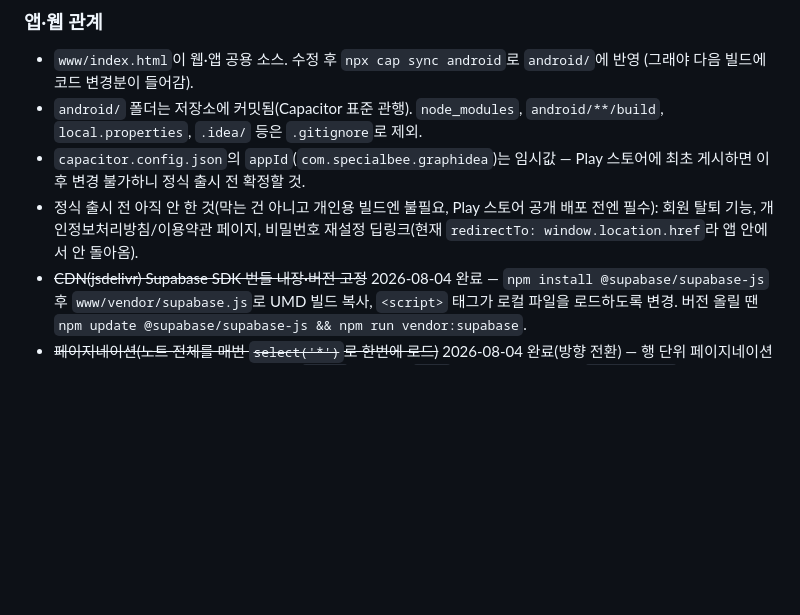
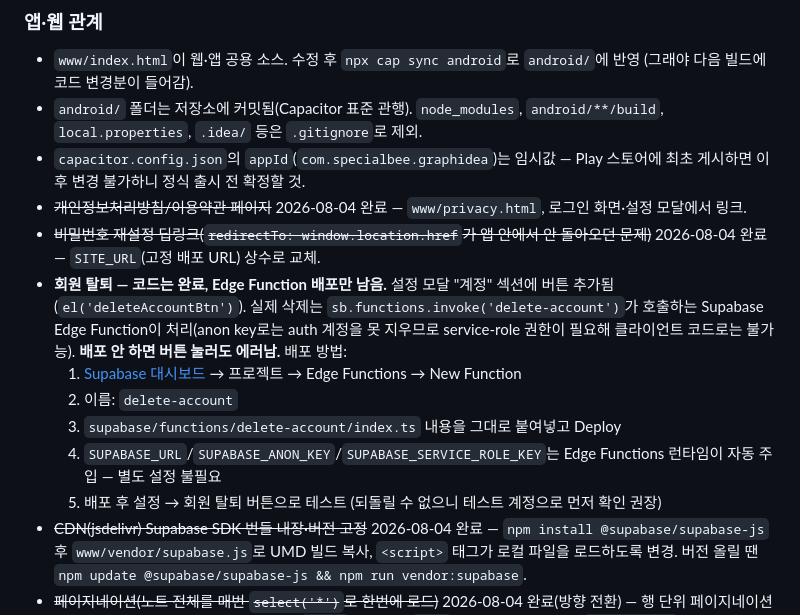
Before and after one commit to SpecialBee/NoteApp, a Markdown page: CONTINUE-ON-ANOTHER-COMPUTER.md, the part around the change. Rendered like a GitHub page; blank space fills up the shorter version.

Commit message:
Update pre-launch checklist docs

```diff
--- a/CONTINUE-ON-ANOTHER-COMPUTER.md
+++ b/CONTINUE-ON-ANOTHER-COMPUTER.md
@@ -38,7 +38,14 @@
 - `www/index.html`이 웹·앱 공용 소스. 수정 후 `npx cap sync android`로 `android/`에 반영 (그래야 다음 빌드에 코드 변경분이 들어감).
 - `android/` 폴더는 저장소에 커밋됨(Capacitor 표준 관행). `node_modules`, `android/**/build`, `local.properties`, `.idea/` 등은 `.gitignore`로 제외.
 - `capacitor.config.json`의 `appId`(`com.specialbee.graphidea`)는 임시값 — Play 스토어에 최초 게시하면 이후 변경 불가하니 정식 출시 전 확정할 것.
-- 정식 출시 전 아직 안 한 것(막는 건 아니고 개인용 빌드엔 불필요, Play 스토어 공개 배포 전엔 필수): 회원 탈퇴 기능, 개인정보처리방침/이용약관 페이지, 비밀번호 재설정 딥링크(현재 `redirectTo: window.location.href`라 앱 안에서 안 돌아옴).
+- ~~개인정보처리방침/이용약관 페이지~~ 2026-08-04 완료 — `www/privacy.html`, 로그인 화면·설정 모달에서 링크.
+- ~~비밀번호 재설정 딥링크(`redirectTo: window.location.href`가 앱 안에서 안 돌아오던 문제)~~ 2026-08-04 완료 — `SITE_URL`(고정 배포 URL) 상수로 교체.
+- **회원 탈퇴 — 코드는 완료, Edge Function 배포만 남음.** 설정 모달 "계정" 섹션에 버튼 추가됨(`el('deleteAccountBtn')`). 실제 삭제는 `sb.functions.invoke('delete-account')`가 호출하는 Supabase Edge Function이 처리(anon key로는 auth 계정을 못 지우므로 service-role 권한이 필요해 클라이언트 코드로는 불가능). **배포 안 하면 버튼 눌러도 에러남.** 배포 방법:
+  1. [Supabase 대시보드](https://supabase.com/dashboard) → 프로젝트 → Edge Functions → New Function
+  2. 이름: `delete-account`
+  3. `supabase/functions/delete-account/index.ts` 내용을 그대로 붙여넣고 Deploy
+  4. `SUPABASE_URL`/`SUPABASE_ANON_KEY`/`SUPABASE_SERVICE_ROLE_KEY`는 Edge Functions 런타임이 자동 주입 — 별도 설정 불필요
+  5. 배포 후 설정 → 회원 탈퇴 버튼으로 테스트 (되돌릴 수 없으니 테스트 계정으로 먼저 확인 권장)
 - ~~CDN(jsdelivr) Supabase SDK 번들 내장·버전 고정~~ 2026-08-04 완료 — `npm install @supabase/supabase-js` 후 `www/vendor/supabase.js`로 UMD 빌드 복사, `<script>` 태그가 로컬 파일을 로드하도록 변경. 버전 올릴 땐 `npm update @supabase/supabase-js && npm run vendor:supabase`.
 - ~~페이지네이션(노트 전체를 매번 `select('*')`로 한번에 로드)~~ 2026-08-04 완료(방향 전환) — 행 단위 페이지네이션 대신 본문(content) 지연 로딩으로 전환. `notes` 테이블에 `type`(note/canvas/table)·`content_len`(generated) 컬럼 추가(스키마 변경, Supabase 대시보드에서 SQL 실행 완료). 목록/그래프/검색/위키링크 자동완성은 가벼운 필드만 로드, 본문은 카드를 열 때 `ensureContentLoaded()`로 개별 요청. 리네임 시 다른 카드의 `[[링크]]` 갱신, 캔버스 보드 백링크 탐색은 서버 쪽 `ilike` 부분일치 쿼리로 대상 후보만 좁혀서 조회하도록 재작성(전체 로드 불필요). 알려진 트레이드오프: 아직 한 번도 안 연 노트의 본문은 검색에 안 걸림(제목·태그 검색은 영향 없음).
 
```
Also changed, not shown: CHANGELOG.md (+4 -1 lines).
